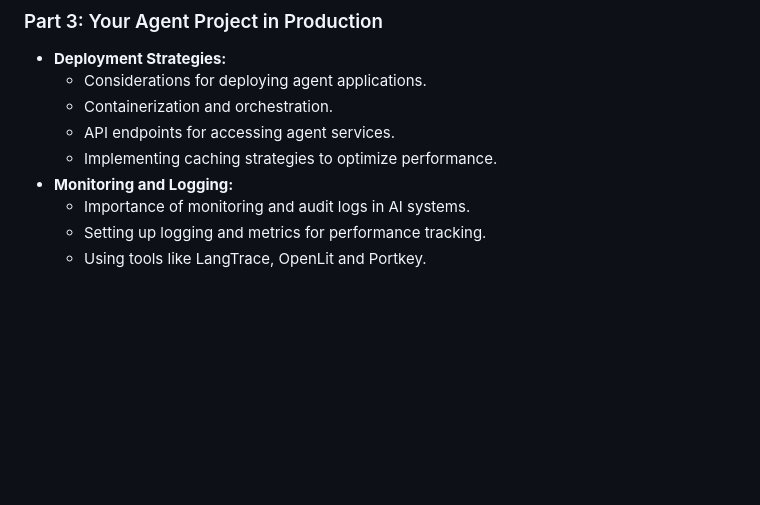
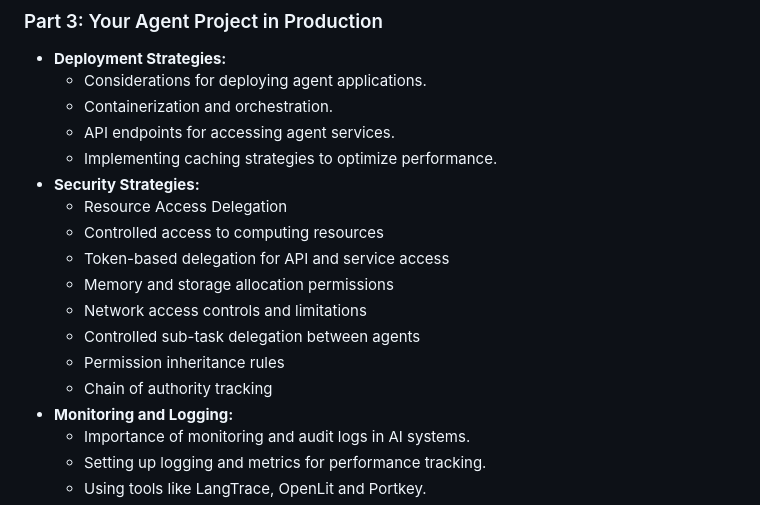
Before and after one commit to rajeev/agentproject, a Markdown page: README.md, the part around the change. Drawn GitHub-style; blank space fills up the shorter version.

Commit message:
GITBOOK-21: No subject

```diff
--- a/README.md
+++ b/README.md
@@ -67,6 +67,15 @@ The github repo is here : [https://github.com/AgentProject-AI/agentproject](http
   * Containerization and orchestration.
   * API endpoints for accessing agent services.
   * Implementing caching strategies to optimize performance.
+* **Security Strategies:**
+  * Resource Access Delegation
+  * Controlled access to computing resources
+  * Token-based delegation for API and service access
+  * Memory and storage allocation permissions
+  * Network access controls and limitations
+  * Controlled sub-task delegation between agents
+  * Permission inheritance rules
+  * Chain of authority tracking
 * **Monitoring and Logging:**
   * Importance of monitoring and audit logs in AI systems.
   * Setting up logging and metrics for performance tracking.
```
